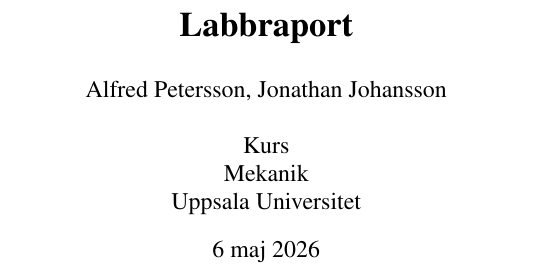
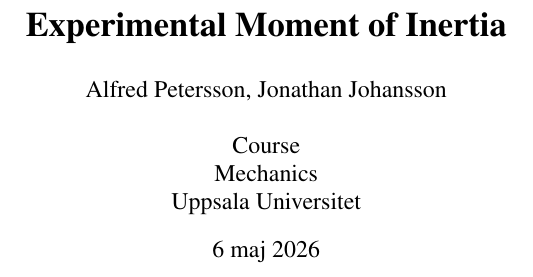
Before and after one commit to JonathanJohanson/Labbraport.MH, a LaTeX document (labbraportMH.tex): part of page 1 of 3, cut at the place of the change. Compiled offline with pdfLaTeX.

Commit message:
Uppdatera labbrapport

```diff
--- a/labbraportMH.tex
+++ b/labbraportMH.tex
@@ -11,8 +11,8 @@
 \usepackage{comment}
 \graphicspath{ {Figurer/} }
 \usetikzlibrary{shapes,backgrounds}
-\title{\textbf{Labbraport}}
-\author{Alfred Petersson, Jonathan Johansson \\\\Kurs\\Mekanik\\ Uppsala Universitet}
+\title{\textbf{Experimental Moment of Inertia}}
+\author{Alfred Petersson, Jonathan Johansson \\\\Course\\Mechanics\\ Uppsala Universitet}
 \date{\today}
 \begin{document}
 \maketitle
```
Also changed, not shown: labbraportMH.pdf.
